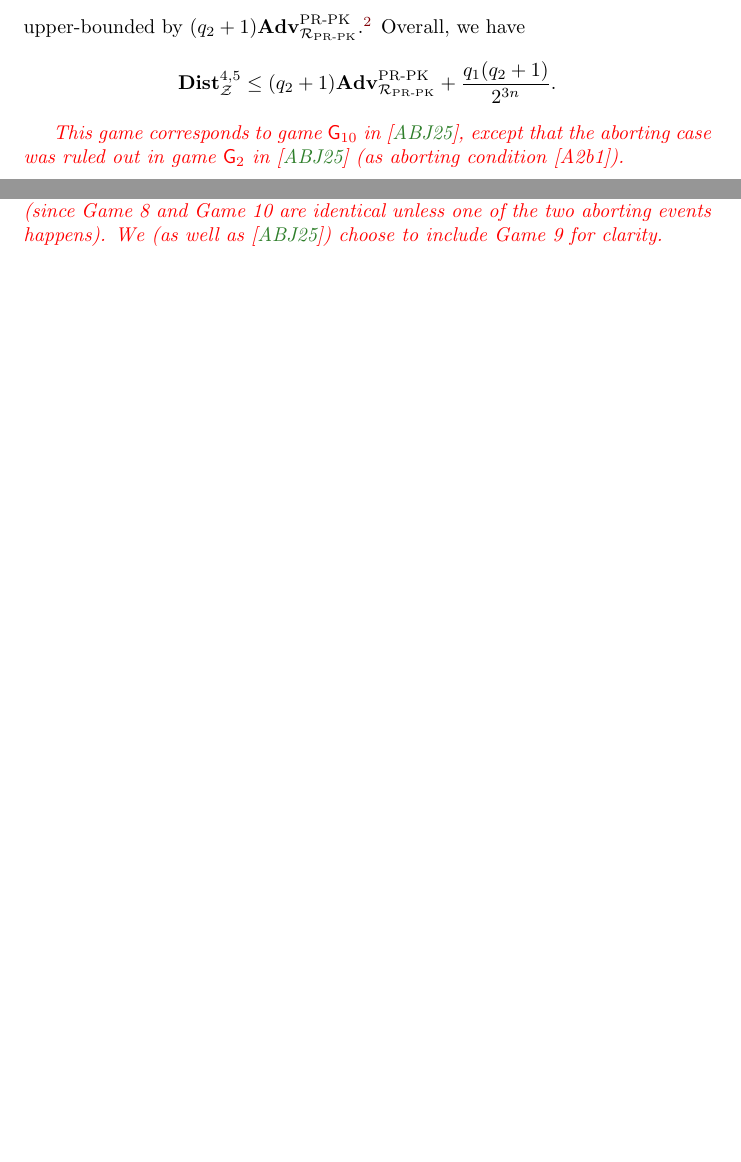
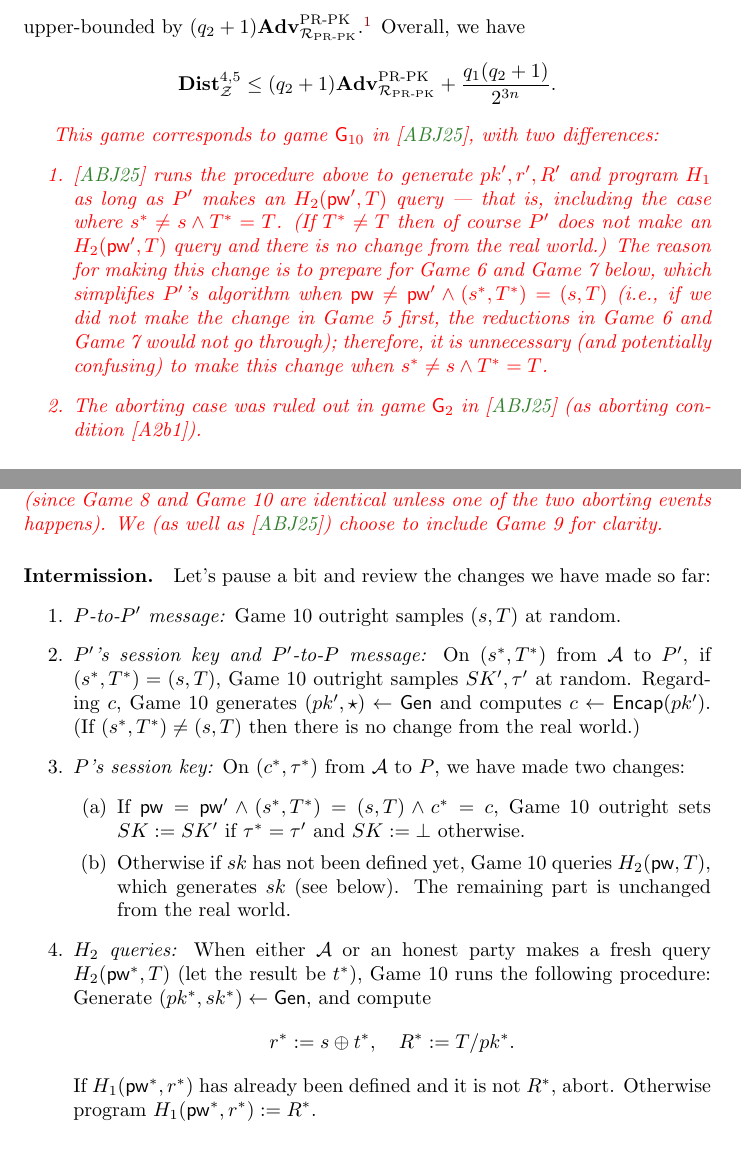
Before and after one commit to jiayux123/oeke, a LaTeX document (main.tex): two parts of pages 8 and 12 of 13 before the commit and two parts of pages 8 and 13 of 14 after it, joined at a grey line, cut so that both start at the same text, the shorter picture padded with empty space. Compiled offline with pdfLaTeX.

Commit message:
intermission; Game 5 fix

```diff
--- a/main.tex
+++ b/main.tex
@@ -266,7 +268,12 @@ A standard hybrid argument shows that (assuming the aborting condition does not
 \Dist_\env^{4,5} \leq (q_2+1)\Adv_{\red_\text{PR-PK}}^\text{PR-PK} + \frac{q_1(q_2+1)}{2^{3n}}.
 \]
 
-\emph{{\color{red}This game corresponds to game $\mathsf{G}_{10}$ in \cite{EPRINT:ArrBarJar25}, except that the aborting case was ruled out in game $\mathsf{G}_2$ in \cite{EPRINT:ArrBarJar25} (as aborting condition [A2b1]).}}
+\emph{{\color{red}This game corresponds to game $\mathsf{G}_{10}$ in \cite{EPRINT:ArrBarJar25}, with two differences:
+\begin{enumerate}
+   \item \cite{EPRINT:ArrBarJar25} runs the procedure above to generate $pk',r',R'$ and program $H_1$ as long as $P'$ makes an $H_2(\pw',T)$ query --- that is, including the case where $s^* \neq s \land T^* = T$. (If $T^* \neq T$ then of course $P'$ does not make an $H_2(\pw',T)$ query and there is no change from the real world.) The reason for making this change is to prepare for Game 6 and Game 7 below, which simplifies $P'$'s algorithm when $\pw \neq \pw' \land (s^*,T^*) = (s,T)$ (i.e., if we did not make the change in Game 5 first, the reductions in Game 6 and Game 7 would not go through); therefore, it is unnecessary (and potentially confusing) to make this change when $s^* \neq s \land T^* = T$.
+   \item The aborting case was ruled out in game $\mathsf{G}_2$ in \cite{EPRINT:ArrBarJar25} (as aborting condition [A2b1]).
+\end{enumerate}
+}}
 
 \medskip\noindent\emph{Game 6:} In the case where $\pw \neq \pw' \land (s^*,T^*) = (s,T)$, sample $SK',\tau' \gets \{0,1\}^n$.
 
@@ -400,6 +407,23 @@ The only difference between Game 9 and Game 10 lies in the fact that when we mov
 
 \emph{{\color{red}The game above corresponds to game $\mathsf{G}_{14}$ in \cite{EPRINT:ArrBarJar25}. Note that we have a $q_1/2^{3n}$ loss in both Game 9 and Game 10; if we remove Game 9 and directly jump to Game 10 from Game 8, this loss does not need to be repeated (since Game 8 and Game 10 are identical unless one of the two aborting events happens). We (as well as \cite{EPRINT:ArrBarJar25}) choose to include Game 9 for clarity.}}
 
+\paragraph{Intermission.}
+Let's pause a bit and review the changes we have made so far:
+\begin{enumerate}
+  \item \emph{$P$-to-$P'$ message:} Game 10 outright samples $(s,T)$ at random.
+  \item \emph{$P'$'s session key and $P'$-to-$P$ message:} On $(s^*,T^*)$ from $\adv$ to $P'$, if $(s^*,T^*) = (s,T)$, Game 10 outright samples $SK',\tau'$ at random. Regarding $c$, Game 10 generates $(pk',\star) \gets \Gen$ and computes $c \gets \Encap(pk')$. (If $(s^*,T^*) \neq (s,T)$ then there is no change from the real world.)
+  \item \emph{$P$'s session key:} On $(c^*,\tau^*)$ from $\adv$ to $P$, we have made two changes:
+      \begin{enumerate}
+        \item If $\pw = \pw' \land (s^*,T^*) = (s,T) \land c^* = c$, Game 10 outright sets $SK := SK'$ if $\tau^* = \tau'$ and $SK := \bot$ otherwise.
+        \item Otherwise if $sk$ has not been defined yet, Game 10 queries $H_2(\pw,T)$, which generates $sk$ (see below). The remaining part is unchanged from the real world.
+      \end{enumerate}
+  \item \emph{$H_2$ queries:} When either $\adv$ or an honest party makes a fresh query $H_2(\pw^*,T)$ (let the result be $t^*$), Game 10 runs the following procedure: Generate $(pk^*,sk^*) \gets \Gen$, and compute
+      \[
+      r^* := s \oplus t^*, \quad R^* := T/pk^*.
+      \]
+      If $H_1(\pw^*,r^*)$ has already been defined and it is not $R^*$, abort. Otherwise program $H_1(\pw^*,r^*) := R^*$.
+\end{enumerate}
+
 \bibliographystyle{alpha}
 \bibliography{bib.bib}
 \end{document}
```
Also changed, not shown: main.pdf, main.tex (10 more changed lines).
